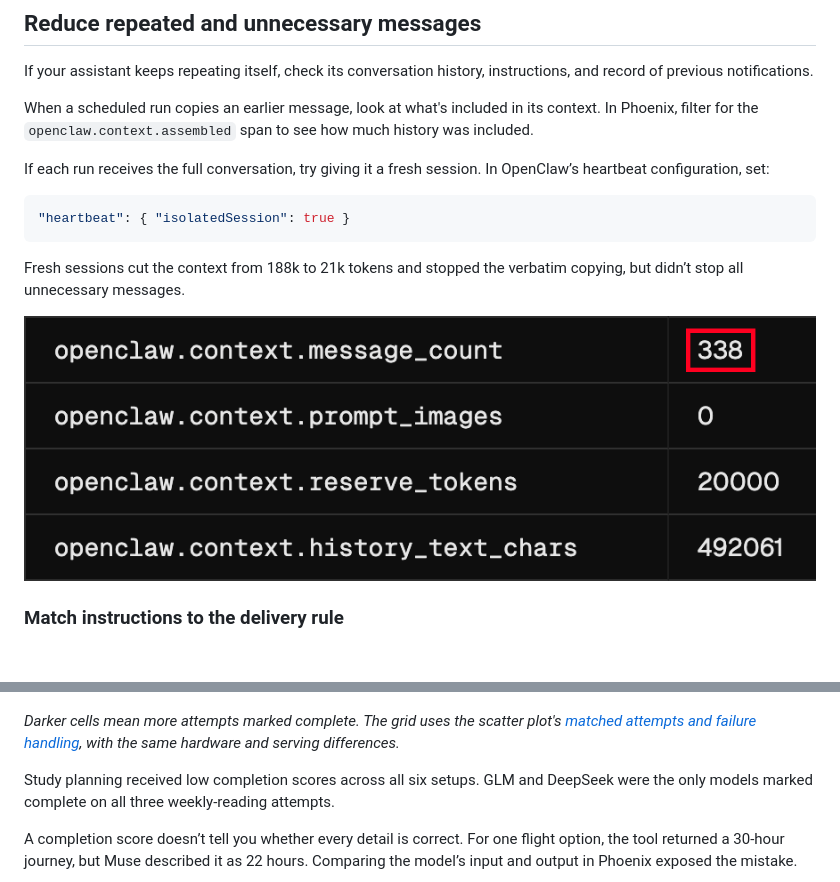
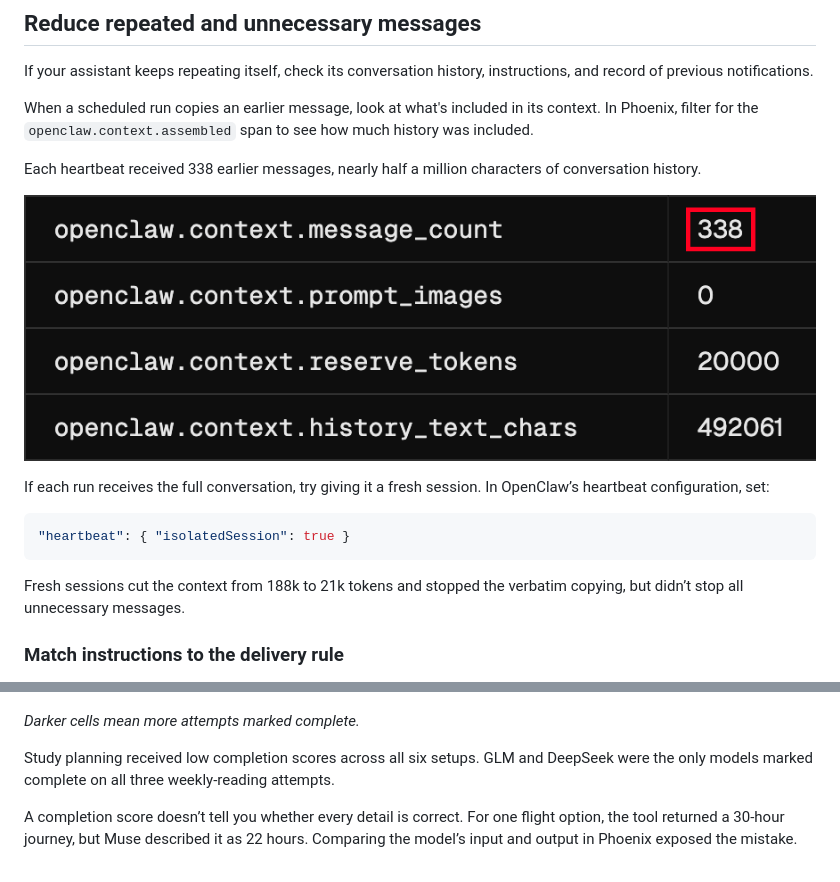
Before and after one commit to tildahh/openclaw-analysis, a Markdown page: README.md, 2 parts joined by grey strips. Rendered like a GitHub page; blank space fills up the shorter version.

Commit message:
update
Updated README to clarify heartbeat context and message labeling.

````diff
--- a/README.md
+++ b/README.md
@@ -90,6 +90,10 @@ If your assistant keeps repeating itself, check its conversation history, instru
 
 When a scheduled run copies an earlier message, look at what's included in its context. In Phoenix, filter for the `openclaw.context.assembled` span to see how much history was included.
 
+Each heartbeat received 338 earlier messages, nearly half a million characters of conversation history.
+
+![Cropped Phoenix context attributes showing 338 messages, outlined in red, and 492061 characters of conversation history.](figures/heartbeat-context-counts-highlighted.png)
+
 If each run receives the full conversation, try giving it a fresh session. In OpenClaw’s heartbeat configuration, set:
 
 ```json
@@ -97,8 +101,6 @@ If each run receives the full conversation, try giving it a fresh session. In Op
 ```
 
 Fresh sessions cut the context from 188k to 21k tokens and stopped the verbatim copying, but didn’t stop all unnecessary messages.
-
-![Cropped Phoenix context attributes showing 338 messages, outlined in red, and 492061 characters of conversation history.](figures/heartbeat-context-counts-highlighted.png)
 
 ### Match instructions to the delivery rule
 
@@ -267,7 +269,7 @@ The task breakdown shows where those scores differ. Each cell counts how many of
 
 [![Task-by-model completion grid with nine task rows and six model columns. Each cell shows 0/3 through 3/3 attempts marked complete. Study planning has only two completions across all models. GLM and DeepSeek have 3/3 for weekly course readings; the other models have 0/3 or 1/3.](figures/task-completion-grid.png)](figures/task-completion-grid.png)
 
-*Darker cells mean more attempts marked complete. The grid uses the scatter plot's [matched attempts and failure handling](#model-comparison-plot-methodology), with the same hardware and serving differences.*
+*Darker cells mean more attempts marked complete.*
 
 Study planning received low completion scores across all six setups. GLM and DeepSeek were the only models marked complete on all three weekly-reading attempts.
 
````
Also changed, not shown: other parts of README.md (+2 -2 lines).
